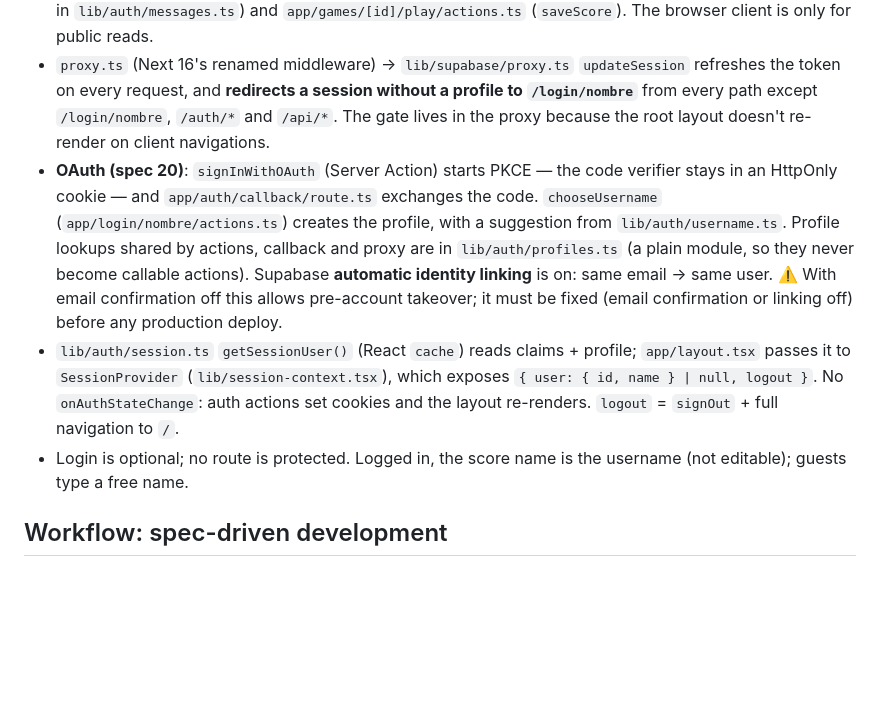
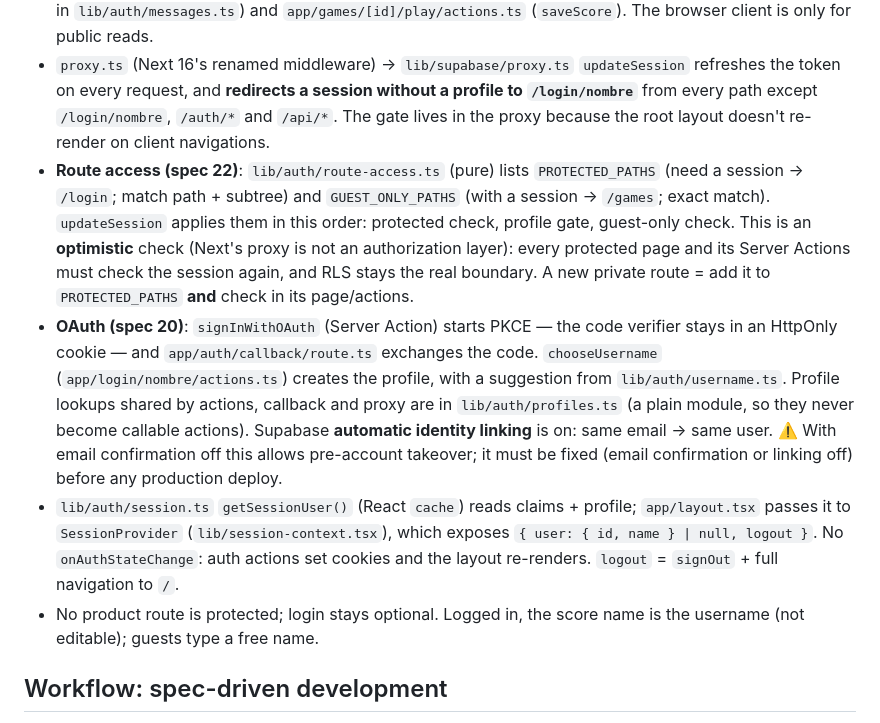
Before and after one commit to djuata/arcade-vault, a Markdown page: CLAUDE.md, the part around the change. GitHub-like rendering; blank space fills up the shorter version.

Commit message:
docs: update CLAUDE.md for route protection (spec 22)

```diff
--- a/CLAUDE.md
+++ b/CLAUDE.md
@@ -78,9 +78,10 @@ Real auth since **spec 19**: Supabase Auth with email + password (no email confi
 
 - **Cookies are HttpOnly** (`lib/supabase/session-cookies.ts`, passed as `cookieOptions` to the server client and the proxy). The browser client never sees the session, so **anything that needs the user runs on the server**: `app/login/actions.ts` (`signIn`/`signUp`/`signOut`, Zod in `lib/auth/schemas.ts`, Spanish messages in `lib/auth/messages.ts`) and `app/games/[id]/play/actions.ts` (`saveScore`). The browser client is only for public reads.
 - `proxy.ts` (Next 16's renamed middleware) → `lib/supabase/proxy.ts` `updateSession` refreshes the token on every request, and **redirects a session without a profile to `/login/nombre`** from every path except `/login/nombre`, `/auth/*` and `/api/*`. The gate lives in the proxy because the root layout doesn't re-render on client navigations.
+- **Route access (spec 22)**: `lib/auth/route-access.ts` (pure) lists `PROTECTED_PATHS` (need a session → `/login`; match path + subtree) and `GUEST_ONLY_PATHS` (with a session → `/games`; exact match). `updateSession` applies them in this order: protected check, profile gate, guest-only check. This is an **optimistic** check (Next's proxy is not an authorization layer): every protected page and its Server Actions must check the session again, and RLS stays the real boundary. A new private route = add it to `PROTECTED_PATHS` **and** check in its page/actions.
 - **OAuth (spec 20)**: `signInWithOAuth` (Server Action) starts PKCE — the code verifier stays in an HttpOnly cookie — and `app/auth/callback/route.ts` exchanges the code. `chooseUsername` (`app/login/nombre/actions.ts`) creates the profile, with a suggestion from `lib/auth/username.ts`. Profile lookups shared by actions, callback and proxy are in `lib/auth/profiles.ts` (a plain module, so they never become callable actions). Supabase **automatic identity linking** is on: same email → same user. ⚠️ With email confirmation off this allows pre-account takeover; it must be fixed (email confirmation or linking off) before any production deploy.
 - `lib/auth/session.ts` `getSessionUser()` (React `cache`) reads claims + profile; `app/layout.tsx` passes it to `SessionProvider` (`lib/session-context.tsx`), which exposes `{ user: { id, name } | null, logout }`. No `onAuthStateChange`: auth actions set cookies and the layout re-renders. `logout` = `signOut` + full navigation to `/`.
-- Login is optional; no route is protected. Logged in, the score name is the username (not editable); guests type a free name.
+- No product route is protected; login stays optional. Logged in, the score name is the username (not editable); guests type a free name.
 
 ## Workflow: spec-driven development
 
```
